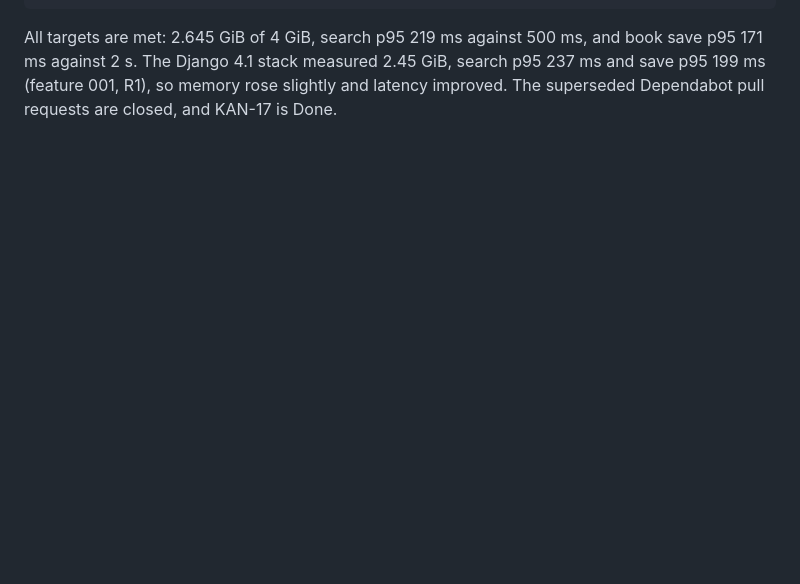
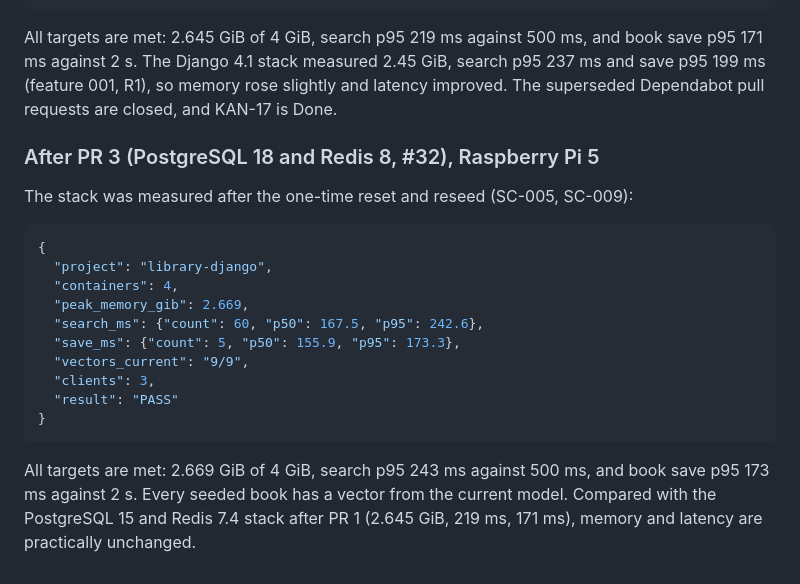
Before and after one commit to Arezzon/Library-Django, a Markdown page: specs/002-django-lts-upgrade/research.md, the part around the change. Drawn GitHub-style; blank space fills up the shorter version.

Commit message:
docs(specs): record Raspberry Pi measurements after PostgreSQL 18 and Redis 8

````diff
--- a/specs/002-django-lts-upgrade/research.md
+++ b/specs/002-django-lts-upgrade/research.md
@@ -332,3 +332,25 @@ All targets are met: 2.645 GiB of 4 GiB, search p95 219 ms against 500 ms, and b
 171 ms against 2 s. The Django 4.1 stack measured 2.45 GiB, search p95 237 ms and save p95 199 ms
 (feature 001, R1), so memory rose slightly and latency improved. The superseded Dependabot pull
 requests are closed, and KAN-17 is Done.
+
+### After PR 3 (PostgreSQL 18 and Redis 8, #32), Raspberry Pi 5
+
+The stack was measured after the one-time reset and reseed (SC-005, SC-009):
+
+```json
+{
+  "project": "library-django",
+  "containers": 4,
+  "peak_memory_gib": 2.669,
+  "search_ms": {"count": 60, "p50": 167.5, "p95": 242.6},
+  "save_ms": {"count": 5, "p50": 155.9, "p95": 173.3},
+  "vectors_current": "9/9",
+  "clients": 3,
+  "result": "PASS"
+}
+```
+
+All targets are met: 2.669 GiB of 4 GiB, search p95 243 ms against 500 ms, and book save p95
+173 ms against 2 s. Every seeded book has a vector from the current model. Compared with the
+PostgreSQL 15 and Redis 7.4 stack after PR 1 (2.645 GiB, 219 ms, 171 ms), memory and latency are
+practically unchanged.
````
Also changed, not shown: specs/002-django-lts-upgrade/tasks.md (+1 -1 lines).
